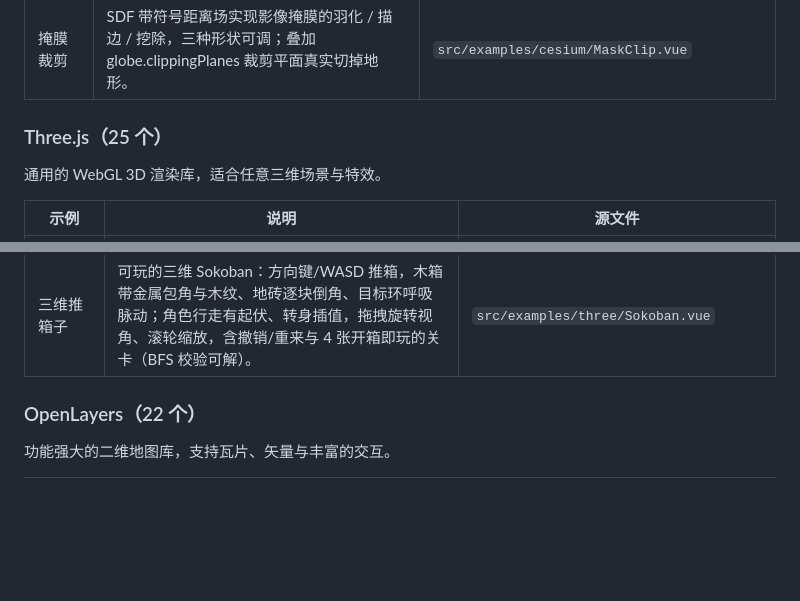
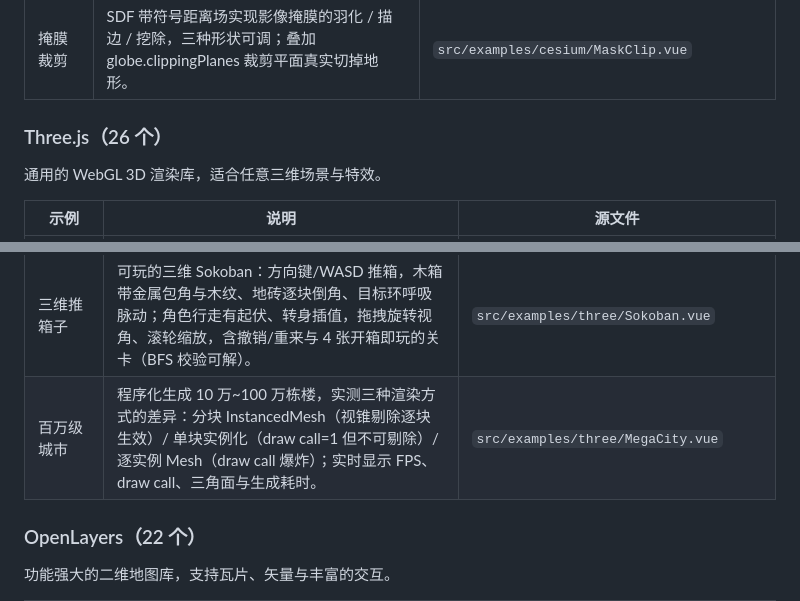
Before and after one commit to jycao2/vizforge, a Markdown page: README.md, 2 parts joined by grey strips. GitHub-like rendering; blank space fills up the shorter version.

```diff
--- a/README.md
+++ b/README.md
@@ -125,7 +127,7 @@ npm run preview
 | 时序影像产品 | 2001–2025 多期影像 + 时间轴播放 + 逐期指标曲线（建成区 / 植被 / 水域），支持与基准期 2001 卷帘对比，着色器内分割。 | `src/examples/cesium/TimeSeriesImagery.vue` |
 | 掩膜裁剪 | SDF 带符号距离场实现影像掩膜的羽化 / 描边 / 挖除，三种形状可调；叠加 globe.clippingPlanes 裁剪平面真实切掉地形。 | `src/examples/cesium/MaskClip.vue` |
 
-### Three.js（25 个）
+### Three.js（26 个）
 
 通用的 WebGL 3D 渲染库，适合任意三维场景与特效。
 
@@ -157,6 +159,7 @@ npm run preview
 | 长输管道数字孪生 | 管线随地形起伏布设：内部流体用 ShaderMaterial 沿 uv.x 做相位流动，泄漏点/清管器位置在着色器里局部染色；法兰管墩沿弧长实例化布设，支持管壁透视、发射清管器并跟随视角、注入泄漏看压力流量联动。 | `src/examples/three/Pipeline.vue` |
 | 海上风电场 | 真实尺度风机群（轮毂 90m / 叶轮 116m）：Gerstner 波海面、叶片顶点收窄+扭转建模、机舱偏航对风、Jensen 尾流模型让下游风机降载，功率按 ½ρAv³Cp 曲线计算，风况参数实时可调。 | `src/examples/three/WindFarm.vue` |
 | 三维推箱子 | 可玩的三维 Sokoban：方向键/WASD 推箱，木箱带金属包角与木纹、地砖逐块倒角、目标环呼吸脉动；角色行走有起伏、转身插值，拖拽旋转视角、滚轮缩放，含撤销/重来与 4 张开箱即玩的关卡（BFS 校验可解）。 | `src/examples/three/Sokoban.vue` |
+| 百万级城市 | 程序化生成 10 万~100 万栋楼，实测三种渲染方式的差异：分块 InstancedMesh（视锥剔除逐块生效）/ 单块实例化（draw call=1 但不可剔除）/ 逐实例 Mesh（draw call 爆炸）；实时显示 FPS、draw call、三角面与生成耗时。 | `src/examples/three/MegaCity.vue` |
 
 ### OpenLayers（22 个）
 
```
Also changed, not shown: other parts of README.md (+5 -3 lines), docs/screenshots/three-mega-city.png (added), 3 other files.
